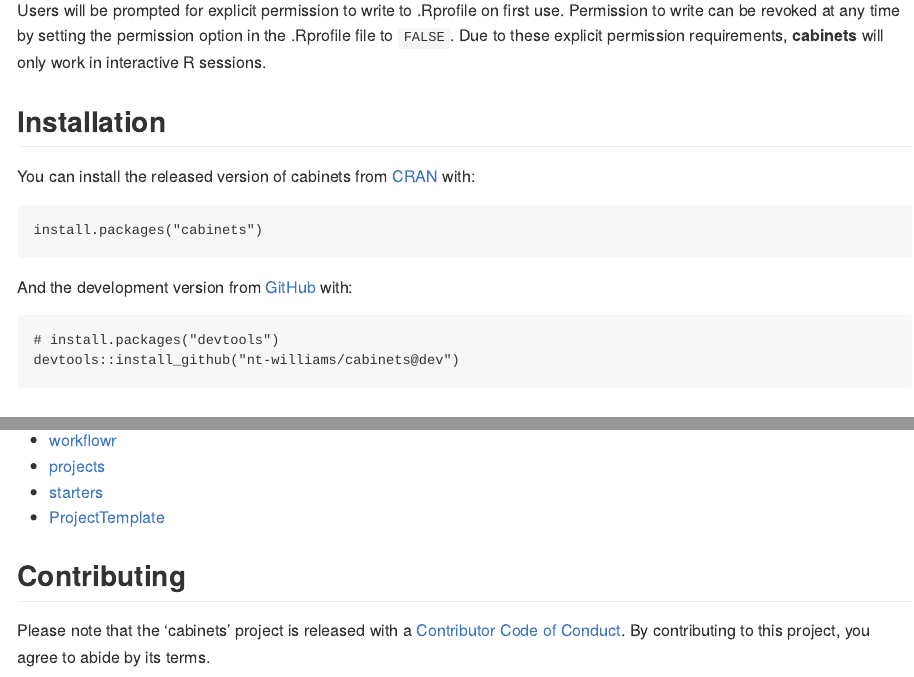
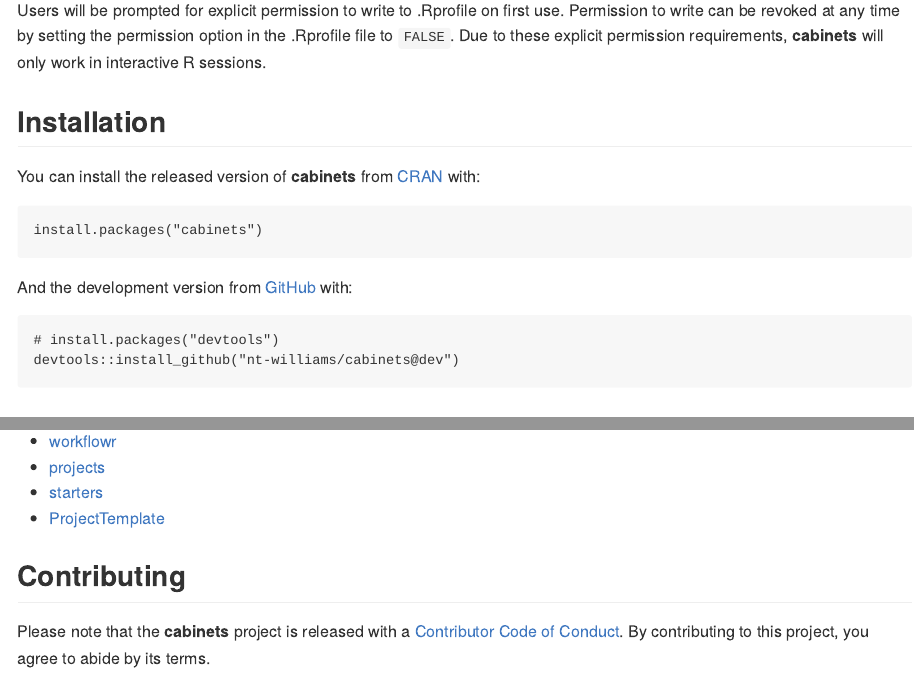
Before and after one commit to nt-williams/cabinets, an R Markdown document (README.Rmd): the page in a window 1100 px wide, from 320 px down, and a second part further down, joined at a grey line. The pictures show the output file README.md that the author committed with the source, drawn offline in the style of GitHub; badge pictures from the web are left out.

Commit message:
minor README improvements

````diff
--- a/README.Rmd
+++ b/README.Rmd
@@ -32,7 +32,7 @@
 
 ## Installation
 
-You can install the released version of cabinets from [CRAN](https://CRAN.R-project.org) with:
+You can install the released version of **cabinets** from [CRAN](https://CRAN.R-project.org) with:
 
 ``` r
 install.packages("cabinets")
@@ -137,6 +137,6 @@
 
 ## Contributing
 
-Please note that the 'cabinets' project is released with a
+Please note that the **cabinets** project is released with a
 [Contributor Code of Conduct](CODE_OF_CONDUCT.md).
 By contributing to this project, you agree to abide by its terms.
````
Also changed, not shown: README.md, README.Rmd (4 more changed lines).
